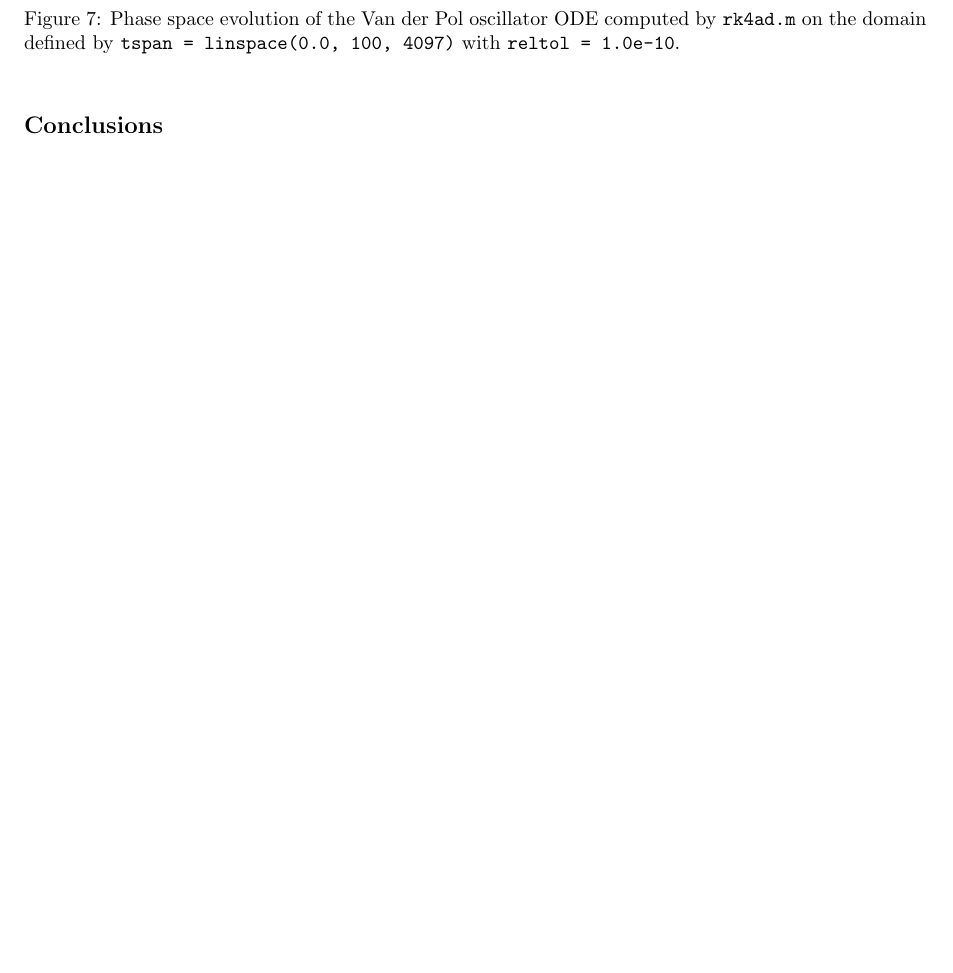
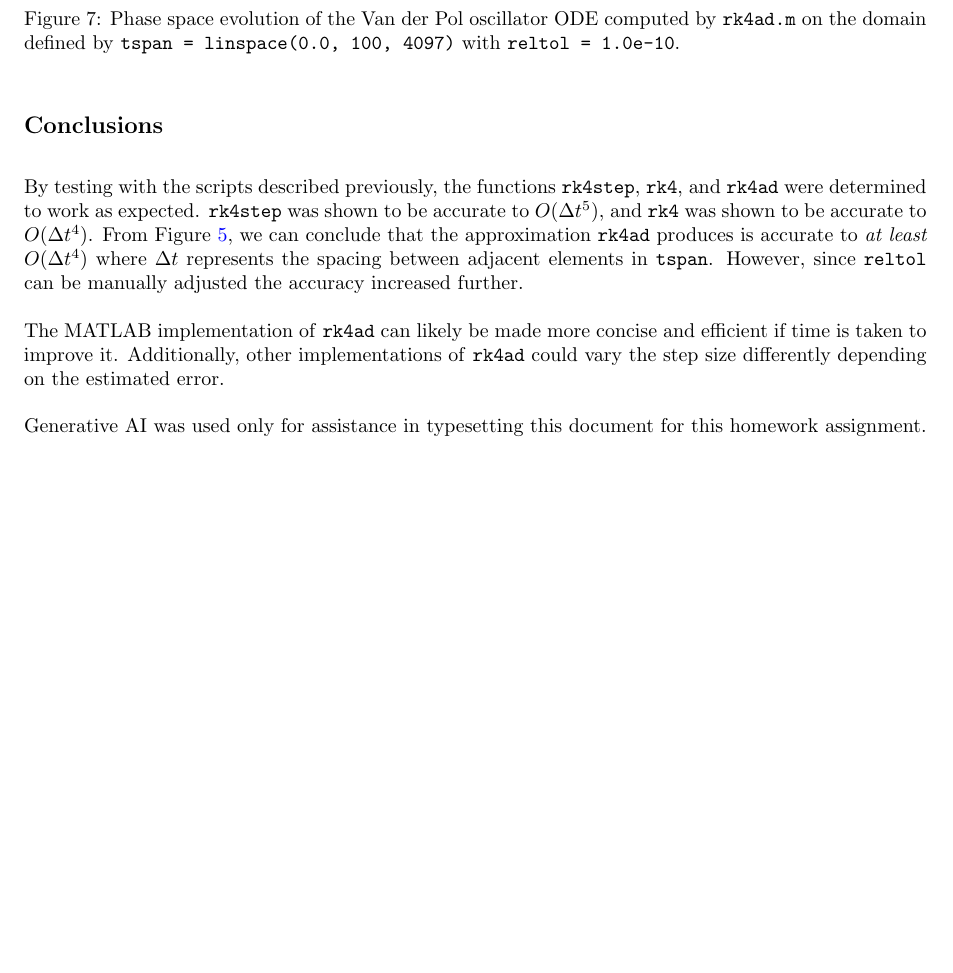
Before and after one commit to gavin-pringle/PHYS410_Homework2, a LaTeX document (writeup/writeup.tex): part of page 8 of 21, cut so that both start at the same text, the shorter picture padded with empty space. The pictures show the PDF file writeup/writeup.pdf that the author committed with the source.

Commit message:
Completed conclusion

```diff
--- a/writeup/writeup.tex
+++ b/writeup/writeup.tex
@@ -350,6 +350,18 @@ defined by \code{tspan = linspace(0.0, 100, 4097)} with \code{reltol = 1.0e-10}.
 %%%%%%%%%%%%%%%%%%%%%%%%%%%%%%%%%%%%%%%%%%%%%%%%%%%%%%%%%%%%%%%%%%%%%%%%%%%%%%%%%%%%%%%%%%%%%%%%%%%%%%%
 \subsection*{Conclusions}
 
+By testing with the scripts described previously, the functions \code{rk4step}, \code{rk4}, and
+\code{rk4ad} were determined to work as expected. \code{rk4step} was shown to be accurate
+to $O(\Delta t^5)$, and \code{rk4} was shown to be accurate to $O(\Delta t^4)$. From Figure
+\ref{trk4ad_sho_2_fig}, we can conclude that the approximation \code{rk4ad} produces is accurate to
+\textit{at least} $O(\Delta t^4)$ where $\Delta t$ represents the spacing between adjacent elements in
+\code{tspan}. However, since \code{reltol} can be manually adjusted the accuracy increased further.
+
+The MATLAB implementation of \code{rk4ad} can likely be made more concise and efficient if time is taken
+to improve it. Additionally, other implementations of \code{rk4ad} could vary the step size differently
+depending on the estimated error.
+
+Generative AI was used only for assistance in typesetting this document for this homework assignment.
 
 \pagebreak
 
```
Also changed, not shown: writeup/writeup.pdf.
